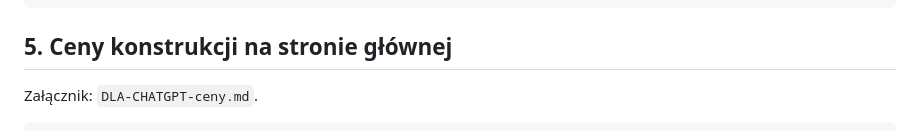
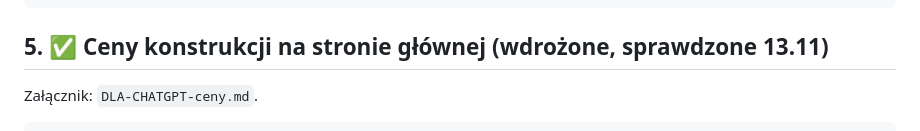
Before and after one commit to DamianRyh/gamefields-os, a Markdown page: docs/roadmap/POLECENIA-DLA-CHATGPT.md, the part around the change. Drawn GitHub-style.

````diff
--- a/docs/roadmap/POLECENIA-DLA-CHATGPT.md
+++ b/docs/roadmap/POLECENIA-DLA-CHATGPT.md
@@ -64,7 +64,7 @@ Załącznik: brak. Najpierw ustawienie cen konstrukcji w karcie stawek (punkt 1
 3. Po publikacji sprawdź: w podsumowaniu Panny Play pozycja „Konstrukcja z bramkami” = 40 000 zł, przycisk Podsumowanie pokazuje „… tys. zł netto”, „Pobierz kartę projektu (PDF)” otwiera okno drukowania. Zapisz numer wersji i ID wdrożenia w DEPLOYMENT.md.
 ```
 
-## 5. Ceny konstrukcji na stronie głównej
+## 5. ✅ Ceny konstrukcji na stronie głównej (wdrożone, sprawdzone 13.11)
 
 Załącznik: `DLA-CHATGPT-ceny.md`.
 
````
Also changed, not shown: docs/roadmap/LISTA-ZADAN.md (+1 -1 lines).
